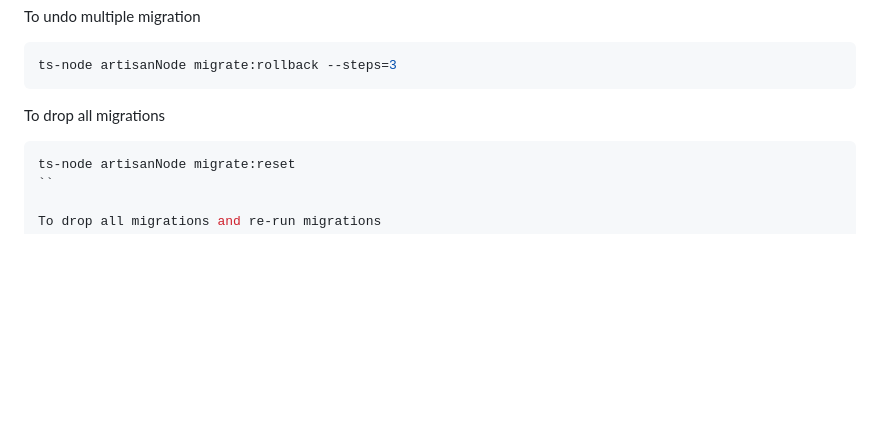
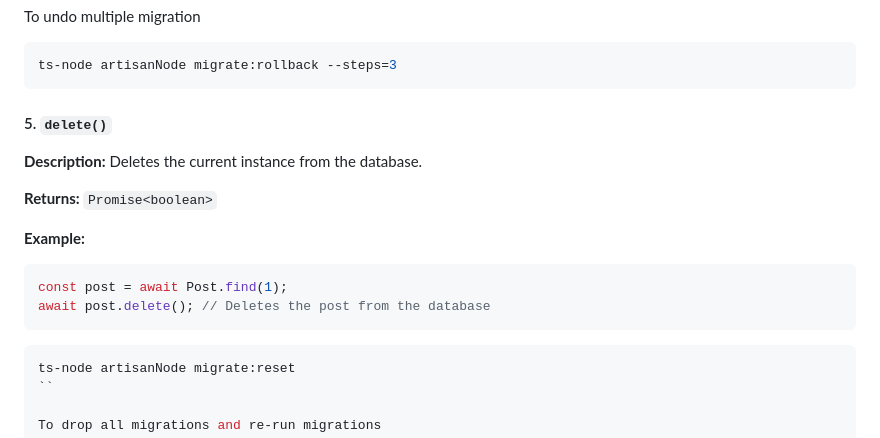
Before and after one commit to jammehabdou64/new-jcc-express-mvc-app, a Markdown page: README.md, the part around the change. Rendered like a GitHub page; blank space fills up the shorter version.

Commit message:
start updating readme

`````diff
--- a/README.md
+++ b/README.md
@@ -104,7 +104,18 @@ To undo multiple migration
 ts-node artisanNode migrate:rollback --steps=3
 ```
 
-To drop all migrations
+#### 5. `delete()`
+
+**Description:** Deletes the current instance from the database.
+
+**Returns:** `Promise<boolean>`
+
+**Example:**
+
+```typescript
+const post = await Post.find(1);
+await post.delete(); // Deletes the post from the database
+```
 
 ````bash
 ts-node artisanNode migrate:reset
`````
